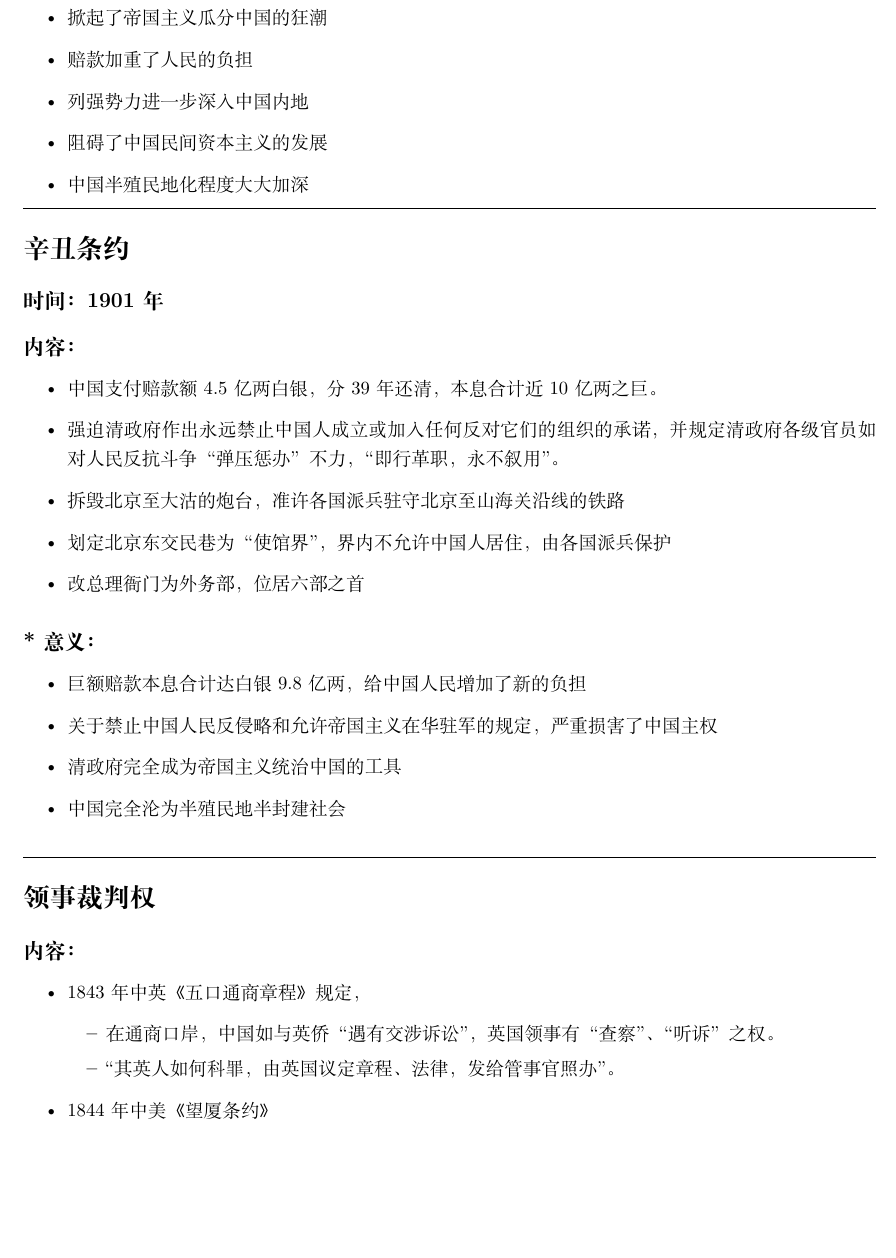
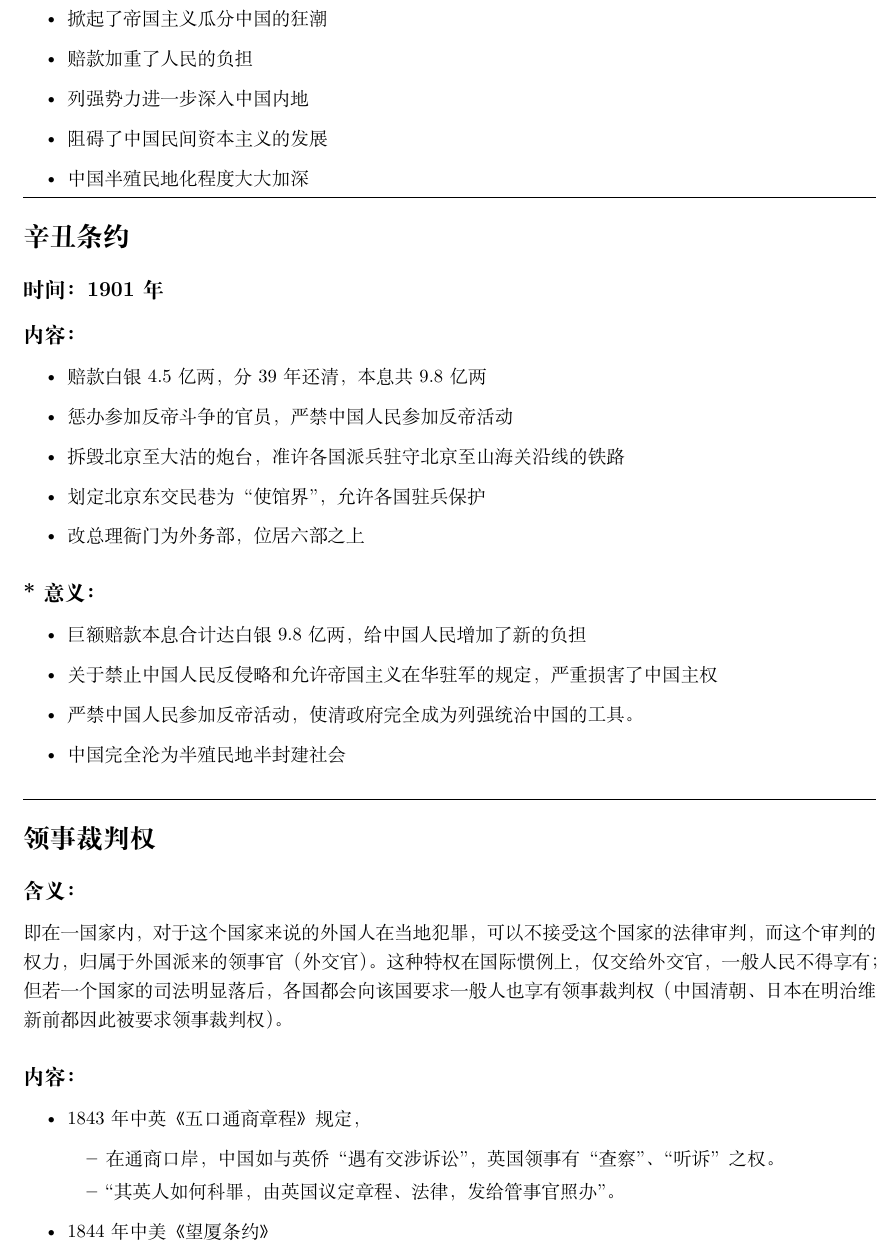
Before and after one commit to Tyler-ytr/modern_history, a LaTeX document (history.tex): part of page 2 of 8, cut so that both start at the same text, the shorter picture padded with empty space. Compiled offline with XeLaTeX.

Commit message:
a bit change

```diff
--- a/history.tex
+++ b/history.tex
@@ -39,7 +40,7 @@
     \item 开四口：开沙市、重庆、苏州、杭州为商埠
     \item 允许外国人在中国办工厂。
 \end{itemize}
-\subsection*{*意义：}
+\subsection*{意义：}
 \begin{itemize}
 \item 掀起了帝国主义瓜分中国的狂潮
 \item 赔款加重了人民的负担
@@ -53,17 +54,17 @@
 \subsection*{时间：1901年}
 \subsection*{内容：}
 \begin{itemize}
-    \item 中国支付赔款额4.5亿两白银，分39年还清，本息合计近10亿两之巨。
-    \item 强迫清政府作出永远禁止中国人成立或加入任何反对它们的组织的承诺，并规定清政府各级官员如对人民反抗斗争“弹压惩办” 不力，“即行革职，永不叙用”。
+    \item 赔款白银4.5亿两，分39年还清，本息共9.8亿两
+    \item 惩办参加反帝斗争的官员，严禁中国人民参加反帝活动
     \item 拆毁北京至大沽的炮台，准许各国派兵驻守北京至山海关沿线的铁路
-    \item 划定北京东交民巷为“使馆界”，界内不允许中国人居住，由各国派兵保护
-    \item 改总理衙门为外务部，位居六部之首
+    \item  划定北京东交民巷为“使馆界”，允许各国驻兵保护
+    \item 改总理衙门为外务部，位居六部之上
 \end{itemize}
 \subsection*{*意义：}
 \begin{itemize}
     \item 巨额赔款本息合计达白银9.8亿两，给中国人民增加了新的负担
     \item 关于禁止中国人民反侵略和允许帝国主义在华驻军的规定，严重损害了中国主权
-    \item 清政府完全成为帝国主义统治中国的工具
+    \item 严禁中国人民参加反帝活动，使清政府完全成为列强统治中国的工具。
     \item 中国完全沦为半殖民地半封建社会
 \end{itemize}
 
@@ -71,6 +72,8 @@
 \ \hrule
 
 \section*{领事裁判权}
+\subsection*{含义：}
+\noindent 即在一国家内，对于这个国家来说的外国人在当地犯罪，可以不接受这个国家的法律审判，而这个审判的权力，归属于外国派来的领事官（外交官）。这种特权在国际惯例上，仅交给外交官，一般人民不得享有；但若一个国家的司法明显落后，各国都会向该国要求一般人也享有领事裁判权（中国清朝、日本在明治维新前都因此被要求领事裁判权）。
 \subsection*{内容：}
 \begin{itemize}
     \item 1843年中英《五口通商章程》规定，
```
Also changed, not shown: history.tex (5 more changed lines).
